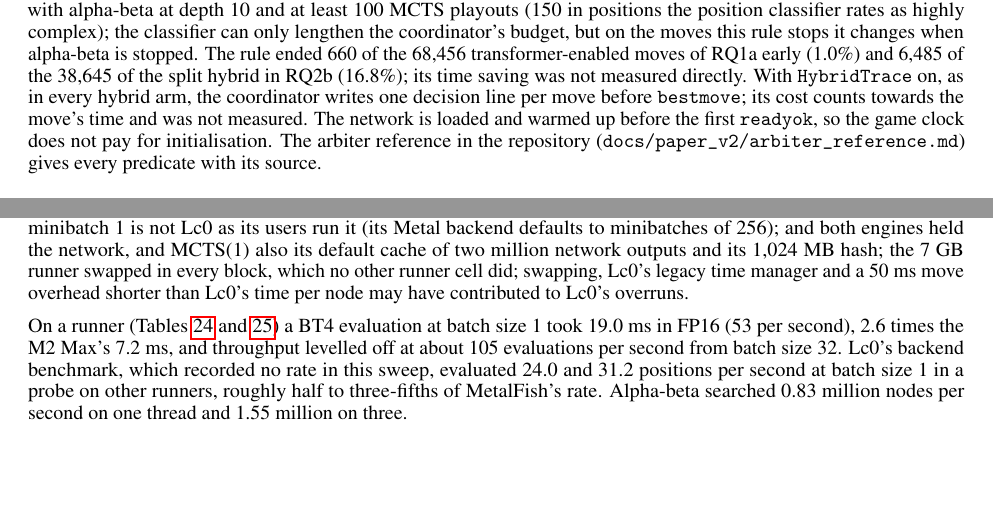
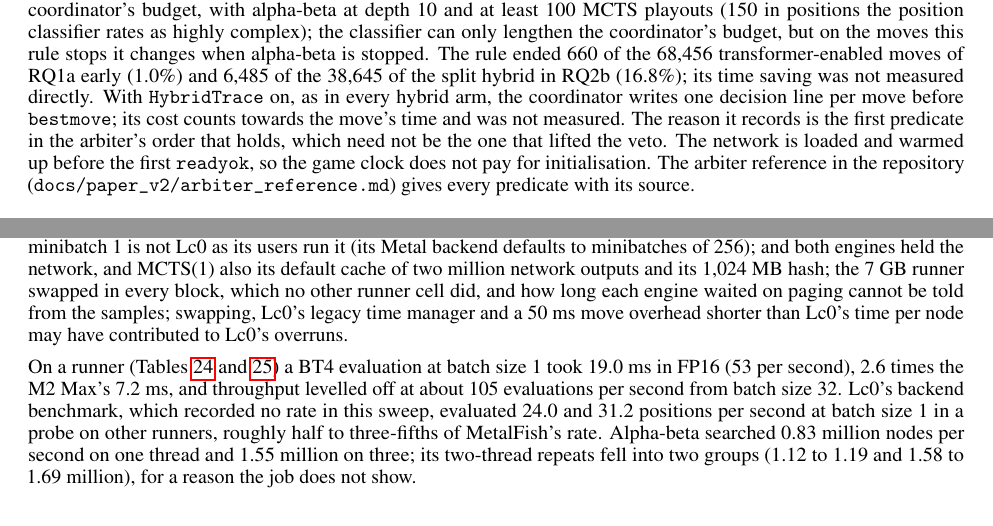
Before and after one commit to NripeshN/MetalFish, a LaTeX paper (docs/paper_v2/paper/main.tex): two parts of pages 5 and 17 of 36, joined at a grey line, cut so that both start at the same text, the shorter picture padded with empty space. Compiled offline with pdfLaTeX; a LaTeX package or settings file that is missing is left out.

Commit message:
Manuscript: restore five limitations of the reviewed version (final integrity check)
The claims check found that section 7.2 no longer said the classifier's
effect on the coordinator's budget was not measured; a sweep of the reviewed
version's sentences without a counterpart found four more. Restored, in the
reviewed version's wording, on the author's decision:
- 7.2 Clock division: the classifier's effect on the budget was not measured.
- 7.2 Shared host: the gate counts CPU only, Neural Engine use was not
  logged, and what other processes did to the GPU from 27 October.
- 5.4 runner M2: the two-thread repeats fell into two groups for a reason the
  job does not show.
- 3.3 decision trace: the recorded reason is the first predicate in the
  arbiter's order that holds, not necessarily the one that lifted the veto.
- 5.4 RQ5a-R: how long each engine waited on paging cannot be told.

```diff
--- a/docs/paper_v2/paper/main.tex
+++ b/docs/paper_v2/paper/main.tex
@@ -163,7 +163,7 @@
 When both searches name the same move, it is played, except that two tie-break rules can play a third move from the MCTS list when its prior or its value strongly favours it (P4, P5; Appendix~\ref{app:ladder}). When they disagree, the arbiter plays alpha-beta's move unless one of 36 predicates, tested in a fixed order, selects the MCTS move; 31 can fire under the tested settings (Appendix~\ref{app:ladder}). A veto blocks the MCTS move when alpha-beta, having completed depth 10, ranks its own move first and has searched the MCTS move and found it worse by a margin, or barely searched it; 24 of the 31 predicates override the veto whenever they fire, and two more in stricter forms (Appendix~\ref{app:ladder}). The veto assumes that such a move is more often a tactical oversight of the shallow MCTS search than a judgement alpha-beta misses. Most predicates need at least 50 visits in the current move, many 100 to 300 and two 700 or 5{,}000, while the shipped worker reached a median of 38 playouts per transformer-enabled move in RQ1a; most of the ladder is therefore out of reach at 30+0.3 by construction, and the rarity of MCTS moves reflects the thresholds, not only the MCTS candidates' quality, which is what the oracle study is designed to judge (Section~\ref{sec:oracle}). The MCTS score that the predicates compare with alpha-beta's is $300\,\mathrm{artanh}\,Q$, a conversion of the MCTS value calibrated to neither Lc0's nor Stockfish's centipawn scale.
 
 A time-safety rule disables the transformer for a move when the estimated budget is below 400~ms or both the remaining clock and the clock plus the increment less the move overhead are below 3~s; the move is then plain alpha-beta on the full thread pool, and the engine logs the rule but writes no decision trace. An agreement rule ends a move early when both searches have named the same move in three consecutive polls (the coordinator reads both searches' published states every 0.5~ms while both run; the MCTS side publishes its state every 50~ms) after a quarter of the coordinator's budget, with alpha-beta at depth 10 and at least 100 MCTS playouts (150 in positions the position classifier rates as highly complex); the classifier can only lengthen the coordinator's budget, but on the moves this rule stops it changes when alpha-beta is stopped. The rule ended 660 of the 68{,}456 transformer-enabled moves of RQ1a early (1.0\%) and 6{,}485 of the 38{,}645 of the split hybrid in RQ2b (16.8\%); its time saving was not measured directly. %src: results/paper_v2/{RQ1a,RQ2b}/engines.log ("engines agree, stopping early"; tables/flags.md); 365f36a hybrid_search.cpp 1860-1873, 4058-4082, 4946-4951, 5288-5306, 5366-5480; classifier.cpp
-With \texttt{HybridTrace} on, as in every hybrid arm, the coordinator writes one decision line per move before \texttt{bestmove}; its cost counts towards the move's time and was not measured. The network is loaded and warmed up before the first \texttt{readyok}, so the game clock does not pay for initialisation. The arbiter reference \ifanon in the archive~\depositcite{}\else in the repository (\texttt{docs/paper\_v2/arbiter\_reference.md})\fi{} gives every predicate with its source. %src: 365f36a hybrid_search.cpp 4147-4214, 5483-5590; uci.cpp 161-164, 1579-1622, 1727-1737; mcts/search.cpp 278-322
+With \texttt{HybridTrace} on, as in every hybrid arm, the coordinator writes one decision line per move before \texttt{bestmove}; its cost counts towards the move's time and was not measured. The reason it records is the first predicate in the arbiter's order that holds, which need not be the one that lifted the veto. The network is loaded and warmed up before the first \texttt{readyok}, so the game clock does not pay for initialisation. The arbiter reference \ifanon in the archive~\depositcite{}\else in the repository (\texttt{docs/paper\_v2/arbiter\_reference.md})\fi{} gives every predicate with its source. %src: 365f36a hybrid_search.cpp 4147-4214, 5483-5590; uci.cpp 161-164, 1579-1622, 1727-1737; mcts/search.cpp 278-322
 
 \subsection{Engine preparation and freeze}
 \label{sec:prep}
@@ -388,10 +388,10 @@
 
 At 10+0.1 (RQ1c-R, 1{,}000 pairs) the shipped hybrid lost to AB(3) by 16.7~Elo ($[-24.4, -9.0]$). The time-safety rule left alpha-beta alone on 98.3\% of the hybrid's moves; the transformer ran on the other 1.7\%, with a median of three MCTS evaluations, and the arbiter played the MCTS move on none of the 661 disagreements, so every move the hybrid played was its alpha-beta search's: the deficit is what running the hybrid around that search cost on three cores. Its alpha-beta reported a median of 1.24 million nodes per second against AB(3)'s 1.27 million, at the same median depth; it spent more of its clock in moves 1--10 (0.53 against 0.47~s per move); and its process held the network throughout but ran the MCTS and coordinator threads only on its transformer-enabled moves, its time-safety moves being plain alpha-beta on the full pool. The cell does not show which of these costs the Elo, and because RQ1a-R and RQ1c-R differ in time control and in how often the transformer ran, the difference between their deficits does not measure the transformer. RQ1c-R had no time forfeit, its blocks are consistent, and it is not time-sensitive (Table~\ref{tab:runner-sens}).
 
-RQ5a-R plays \MF{}'s MCTS(1) against Lc0 0.32.1 with one search thread, minibatch~1, the same network, clocks and move overhead. The two differ in root heuristics, stopping rules, time managers (Appendix~\ref{app:mcts}) and backend speed besides search, so the cell is an exploratory comparison of two complete stacks. \MF{}'s MCTS(1) scored $+47.2$~Elo over 300 pairs ($[+26.0, +68.7]$), so at these settings it was not behind Lc0's; the cell shows neither how the searches compare nor how the workstation's MCTS arm stands, since it ran only on a runner, where \MF{}'s backend was the faster one. Adjudication ended 475 of its 600 games, on scores the two engines derive from value differently (Appendix~\ref{app:mcts}), and the cell was not re-run without it. It is time-sensitive. Lc0 overran its clock in 54 games and \MF{} in none; under the registered rule without the margin the cell reads $+76.5$ ($[+53.5, +100.2]$; Table~\ref{tab:runner-sens}). The engines reported a median of 41 and 16 nodes per second over the moves that reported a non-zero rate; Lc0 at minibatch~1 is not Lc0 as its users run it (its Metal backend defaults to minibatches of 256); and both engines held the network, and MCTS(1) also its default cache of two million network outputs and its 1{,}024~MB hash; the 7~GB runner swapped in every block, which no other runner cell did; swapping, Lc0's legacy time manager and a 50~ms move overhead shorter than Lc0's time per node may have contributed to Lc0's overruns.
+RQ5a-R plays \MF{}'s MCTS(1) against Lc0 0.32.1 with one search thread, minibatch~1, the same network, clocks and move overhead. The two differ in root heuristics, stopping rules, time managers (Appendix~\ref{app:mcts}) and backend speed besides search, so the cell is an exploratory comparison of two complete stacks. \MF{}'s MCTS(1) scored $+47.2$~Elo over 300 pairs ($[+26.0, +68.7]$), so at these settings it was not behind Lc0's; the cell shows neither how the searches compare nor how the workstation's MCTS arm stands, since it ran only on a runner, where \MF{}'s backend was the faster one. Adjudication ended 475 of its 600 games, on scores the two engines derive from value differently (Appendix~\ref{app:mcts}), and the cell was not re-run without it. It is time-sensitive. Lc0 overran its clock in 54 games and \MF{} in none; under the registered rule without the margin the cell reads $+76.5$ ($[+53.5, +100.2]$; Table~\ref{tab:runner-sens}). The engines reported a median of 41 and 16 nodes per second over the moves that reported a non-zero rate; Lc0 at minibatch~1 is not Lc0 as its users run it (its Metal backend defaults to minibatches of 256); and both engines held the network, and MCTS(1) also its default cache of two million network outputs and its 1{,}024~MB hash; the 7~GB runner swapped in every block, which no other runner cell did, and how long each engine waited on paging cannot be told from the samples; swapping, Lc0's legacy time manager and a 50~ms move overhead shorter than Lc0's time per node may have contributed to Lc0's overruns.
 
 On a runner (Tables~\ref{tab:runner-m1} and~\ref{tab:runner-m2}) a BT4 evaluation at batch size~1 took 19.0~ms in FP16 (53 per second), 2.6 times the M2 Max's 7.2~ms, and throughput levelled off at about 105 evaluations per second from batch size~32. Lc0's backend benchmark, which recorded no rate in this sweep, evaluated 24.0 and 31.2 positions per second at batch size~1 in a probe on other runners, roughly half to three-fifths of \MF{}'s rate. Alpha-beta searched 0.83
-million nodes per second on one thread and 1.55 million on three.
+million nodes per second on one thread and 1.55 million on three; its two-thread repeats fell into two groups (1.12 to 1.19 and 1.58 to 1.69 million), for a reason the job does not show.
 %src: 08 §F (RQ1a-R and RQ6d-R; RQ2a-R, RQ2b-R and RQ2c-R; RQ5a-R; RQ1c-R final readings; Runner microbenchmarks M1 and M2; Runner probe); results/paper_v2/runner_readings/*/; results/paper_v2/runner_micro/
 
 % =====================================================================================
```
Also changed, not shown: docs/paper_v2/paper/main.tex (4 more changed lines).
